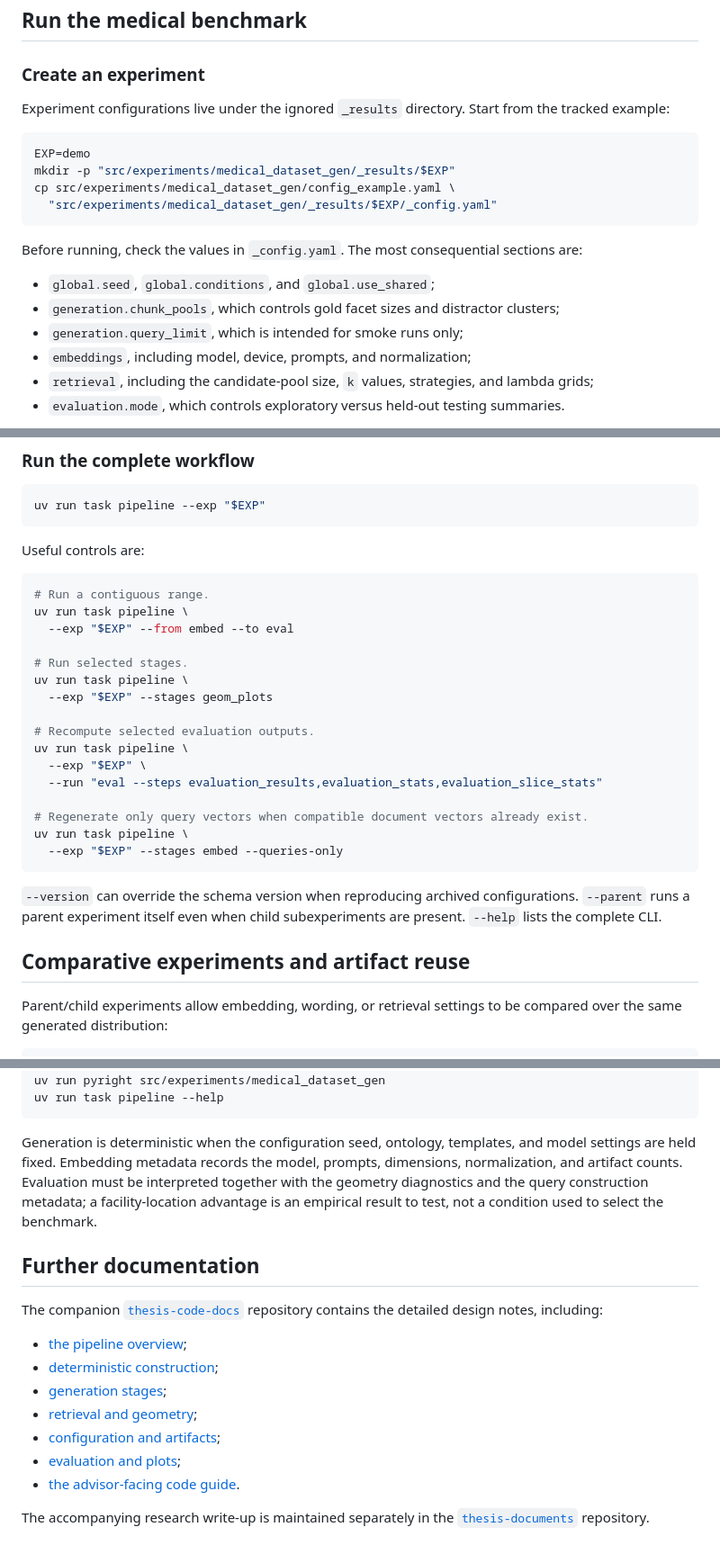
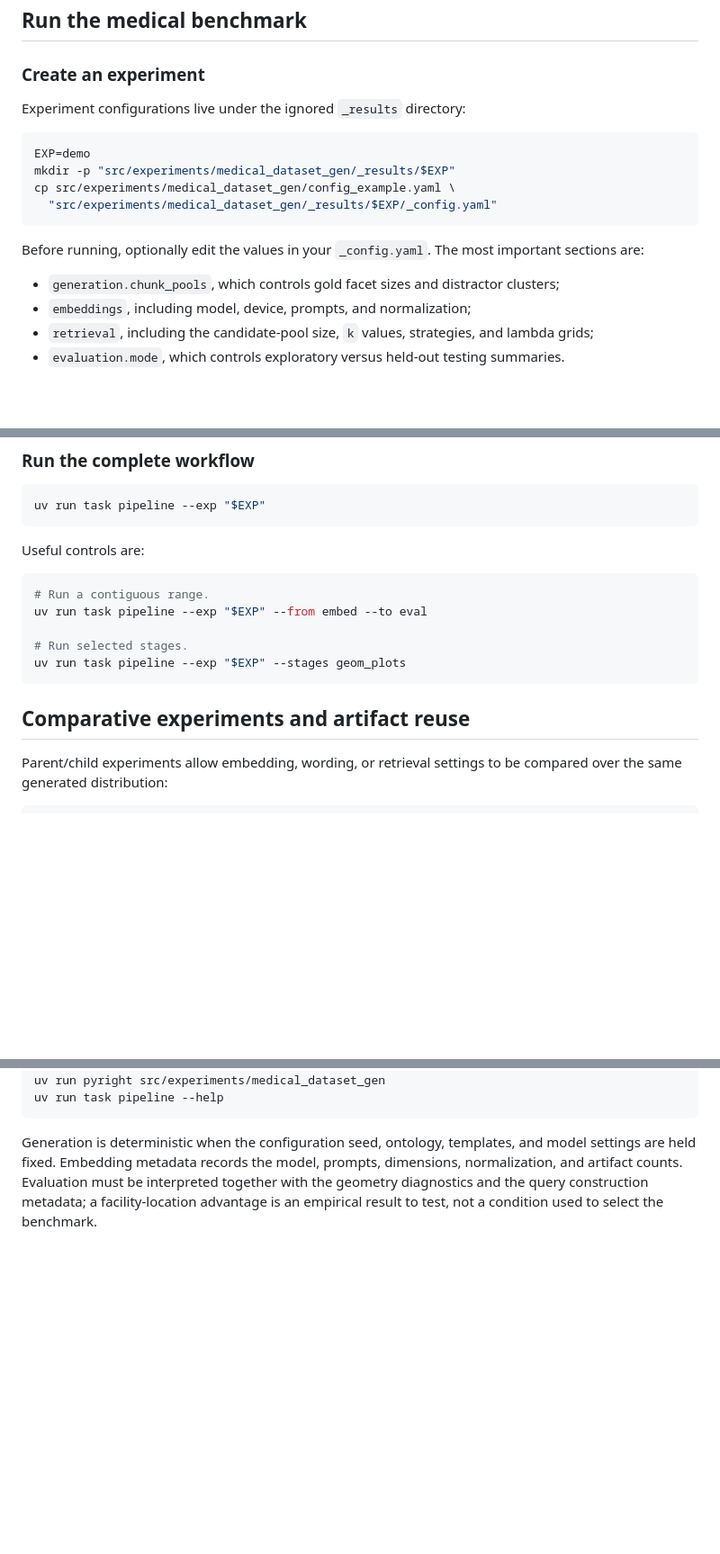
Before and after one commit to fabriziopagnozzi/thesis-code, a Markdown page: README.md, 3 parts joined by grey strips. Shown at 90% size. GitHub-like rendering; blank space fills up the shorter version.

Commit message:
simplify README

````diff
--- a/README.md
+++ b/README.md
@@ -128,7 +128,7 @@ The complete synthetic pipeline uses `sentence-transformers` and usually needs a
 
 ### Create an experiment
 
-Experiment configurations live under the ignored `_results` directory. Start from the tracked example:
+Experiment configurations live under the ignored `_results` directory:
 
 ```bash
 EXP=demo
@@ -137,11 +137,9 @@ cp src/experiments/medical_dataset_gen/config_example.yaml \
   "src/experiments/medical_dataset_gen/_results/$EXP/_config.yaml"
 ```
 
-Before running, check the values in `_config.yaml`. The most consequential sections are:
+Before running, optionally edit the values in your `_config.yaml`. The most important sections are:
 
-- `global.seed`, `global.conditions`, and `global.use_shared`;
 - `generation.chunk_pools`, which controls gold facet sizes and distractor clusters;
-- `generation.query_limit`, which is intended for smoke runs only;
 - `embeddings`, including model, device, prompts, and normalization;
 - `retrieval`, including the candidate-pool size, `k` values, strategies, and lambda grids;
 - `evaluation.mode`, which controls exploratory versus held-out testing summaries.
@@ -174,27 +172,13 @@ Useful controls are:
 
 ```bash
 # Run a contiguous range.
-uv run task pipeline \
-  --exp "$EXP" --from embed --to eval
+uv run task pipeline --exp "$EXP" --from embed --to eval
 
 # Run selected stages.
-uv run task pipeline \
-  --exp "$EXP" --stages geom_plots
-
-# Recompute selected evaluation outputs.
-uv run task pipeline \
-  --exp "$EXP" \
-  --run "eval --steps evaluation_results,evaluation_stats,evaluation_slice_stats"
-
-# Regenerate only query vectors when compatible document vectors already exist.
-uv run task pipeline \
-  --exp "$EXP" --stages embed --queries-only
+uv run task pipeline --exp "$EXP" --stages geom_plots
 ```
 
-`--version` can override the schema version when reproducing archived configurations. `--parent` runs a parent experiment itself even when child subexperiments are present. `--help` lists the complete CLI.
-
 ## Comparative experiments and artifact reuse
-
 Parent/child experiments allow embedding, wording, or retrieval settings to be compared over the same generated distribution:
 
 ```text
@@ -269,17 +251,3 @@ uv run task pipeline --help
 ```
 
 Generation is deterministic when the configuration seed, ontology, templates, and model settings are held fixed. Embedding metadata records the model, prompts, dimensions, normalization, and artifact counts. Evaluation must be interpreted together with the geometry diagnostics and the query construction metadata; a facility-location advantage is an empirical result to test, not a condition used to select the benchmark.
-
-## Further documentation
-
-The companion [`thesis-code-docs`](https://github.com/fabriziopagnozzi/thesis-code-docs/tree/main/code_docs) repository contains the detailed design notes, including:
-
-- [the pipeline overview](https://github.com/fabriziopagnozzi/thesis-code-docs/blob/main/code_docs/pipeline_overview.md);
-- [deterministic construction](https://github.com/fabriziopagnozzi/thesis-code-docs/blob/main/code_docs/deterministic_construction.md);
-- [generation stages](https://github.com/fabriziopagnozzi/thesis-code-docs/blob/main/code_docs/generation_stages.md);
-- [retrieval and geometry](https://github.com/fabriziopagnozzi/thesis-code-docs/blob/main/code_docs/retrieval_and_geometry.md);
-- [configuration and artifacts](https://github.com/fabriziopagnozzi/thesis-code-docs/blob/main/code_docs/configuration_and_artifacts.md);
-- [evaluation and plots](https://github.com/fabriziopagnozzi/thesis-code-docs/blob/main/code_docs/evaluation_and_plots.md);
-- [the advisor-facing code guide](https://github.com/fabriziopagnozzi/thesis-code-docs/blob/main/code_docs/medical_dataset_gen_code_guide.md).
-
-The accompanying research write-up is maintained separately in the [`thesis-documents`](https://github.com/fabriziopagnozzi/thesis-documents) repository.
````
Also changed, not shown: other parts of README.md (+3 -5 lines).
